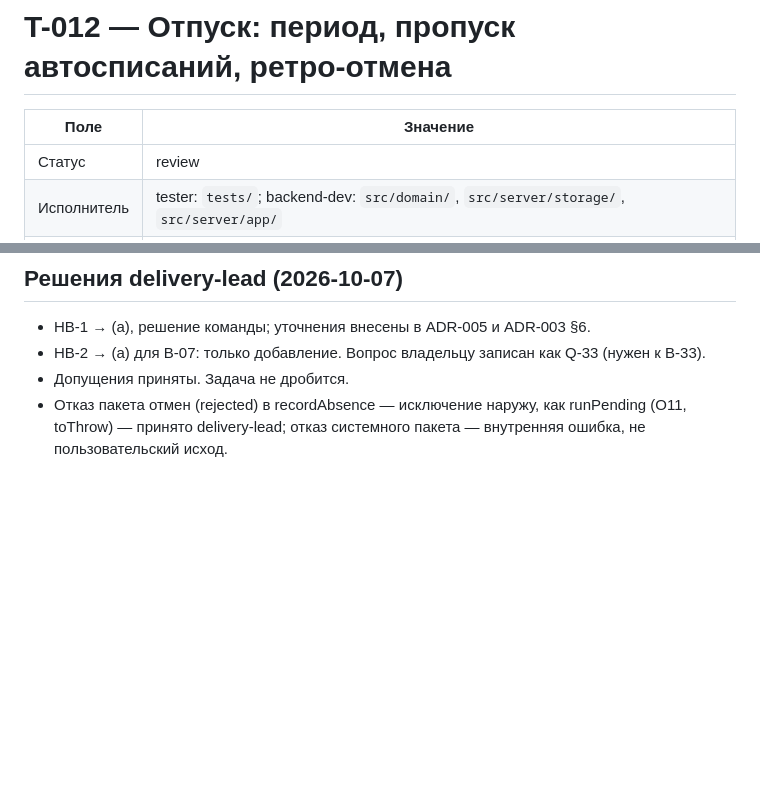
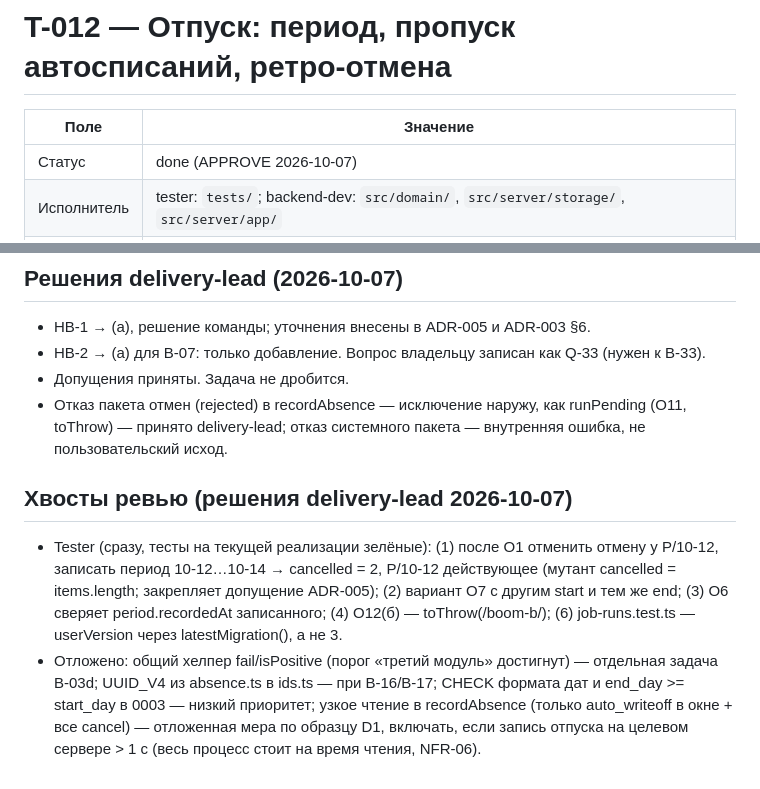
Before and after one commit to alex-vik/Kithcen-Hub, a Markdown page: docs/tasks/T-012-absence.md, 2 parts joined by grey strips. GitHub-like rendering; blank space fills up the shorter version.

Commit message:
T-012 done; follow-ups, B-03d
Co-Authored-By: Claude Opus 5.5 <noreply@anthropic.com>
Claude-Session: https://claude.ai/code/session_01LSxx4rL49GHQHRXrc34jWh

```diff
--- a/docs/tasks/T-012-absence.md
+++ b/docs/tasks/T-012-absence.md
@@ -2,7 +2,7 @@
 
 | Поле | Значение |
 | --- | --- |
-| Статус | review |
+| Статус | done (APPROVE 2026-10-07) |
 | Исполнитель | tester: `tests/`; backend-dev: `src/domain/`, `src/server/storage/`, `src/server/app/` |
 | Покрывает | FR-ABS-01, FR-ABS-02, FR-ABS-03 (часть «автосписания не выполняются»), FR-ABS-04; затрагивает BR-02, BR-26, BR-27, BR-15, NFR-07, NFR-14, NFR-16 |
 | Зависит от | T-002/T-003 (`stockBalance`, `stockLedger`, `cancelledIds`, отмена), T-004 (`openStorage`, миграции), T-005 (`recordSystemBatch`, `derivedId`), T-009 (`createBalanceCache`), T-010 (`autoWriteoffsForDay`, `runPending`, `time.ts`), T-011 (SAVEPOINT) — все done |
@@ -275,3 +275,8 @@ Tester пишет тесты раньше реализации, поэтому
 - НВ-2 → (а) для B-07: только добавление. Вопрос владельцу записан как Q-33 (нужен к B-33).
 - Допущения приняты. Задача не дробится.
 - Отказ пакета отмен (rejected) в recordAbsence — исключение наружу, как runPending (О11, toThrow) — принято delivery-lead; отказ системного пакета — внутренняя ошибка, не пользовательский исход.
+
+## Хвосты ревью (решения delivery-lead 2026-10-07)
+
+- Tester (сразу, тесты на текущей реализации зелёные): (1) после О1 отменить отмену у P/10-12, записать период 10-12…10-14 → cancelled = 2, P/10-12 действующее (мутант cancelled = items.length; закрепляет допущение ADR-005); (2) вариант О7 с другим start и тем же end; (3) О6 сверяет period.recordedAt записанного; (4) О12(б) — toThrow(/boom-b/); (6) job-runs.test.ts — userVersion через latestMigration(), а не 3.
+- Отложено: общий хелпер fail/isPositive (порог «третий модуль» достигнут) — отдельная задача B-03d; UUID_V4 из absence.ts в ids.ts — при B-16/B-17; CHECK формата дат и end_day >= start_day в 0003 — низкий приоритет; узкое чтение в recordAbsence (только auto_writeoff в окне + все cancel) — отложенная мера по образцу D1, включать, если запись отпуска на целевом сервере > 1 с (весь процесс стоит на время чтения, NFR-06).
```
Also changed, not shown: docs/backlog.md (+3 -1 lines), docs/questions.md (+2 -0 lines).
